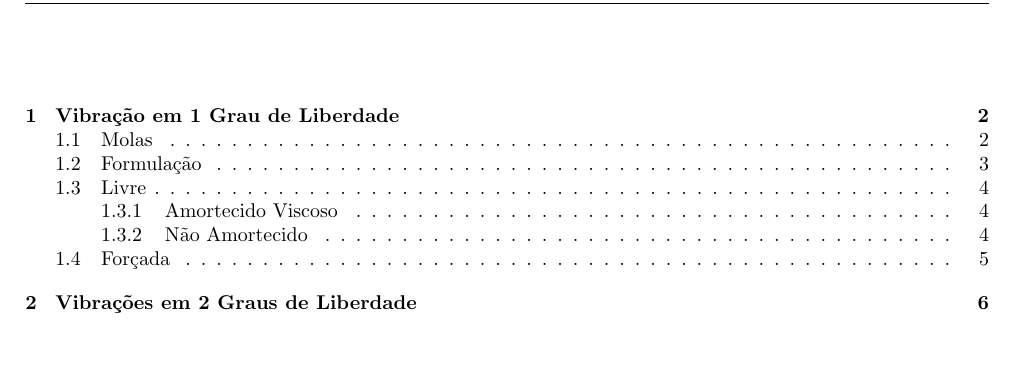
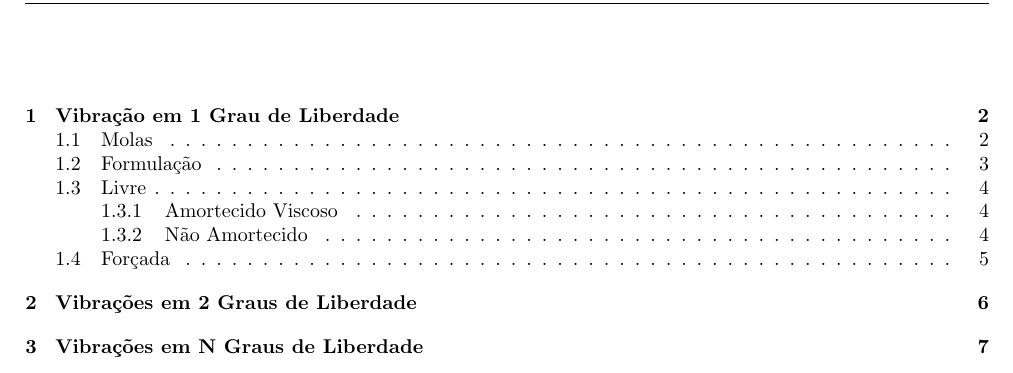
Before and after one commit to tr0fin0/classes_unicamp, a LaTeX document (em607/em607.tex): part of page 2 of 7 before the commit and part of page 2 of 8 after it, cut so that both start at the same text. Compiled offline with pdfLaTeX.

Commit message:
✨ add nDOF section

```diff
--- a/em607/em607.tex
+++ b/em607/em607.tex
@@ -117,4 +117,9 @@
 
 
 \newpage\section{Vibrações em 2 Graus de Liberdade}
+
+
+
+\newpage\section{Vibrações em N Graus de Liberdade}
+
 \end{document}
```
